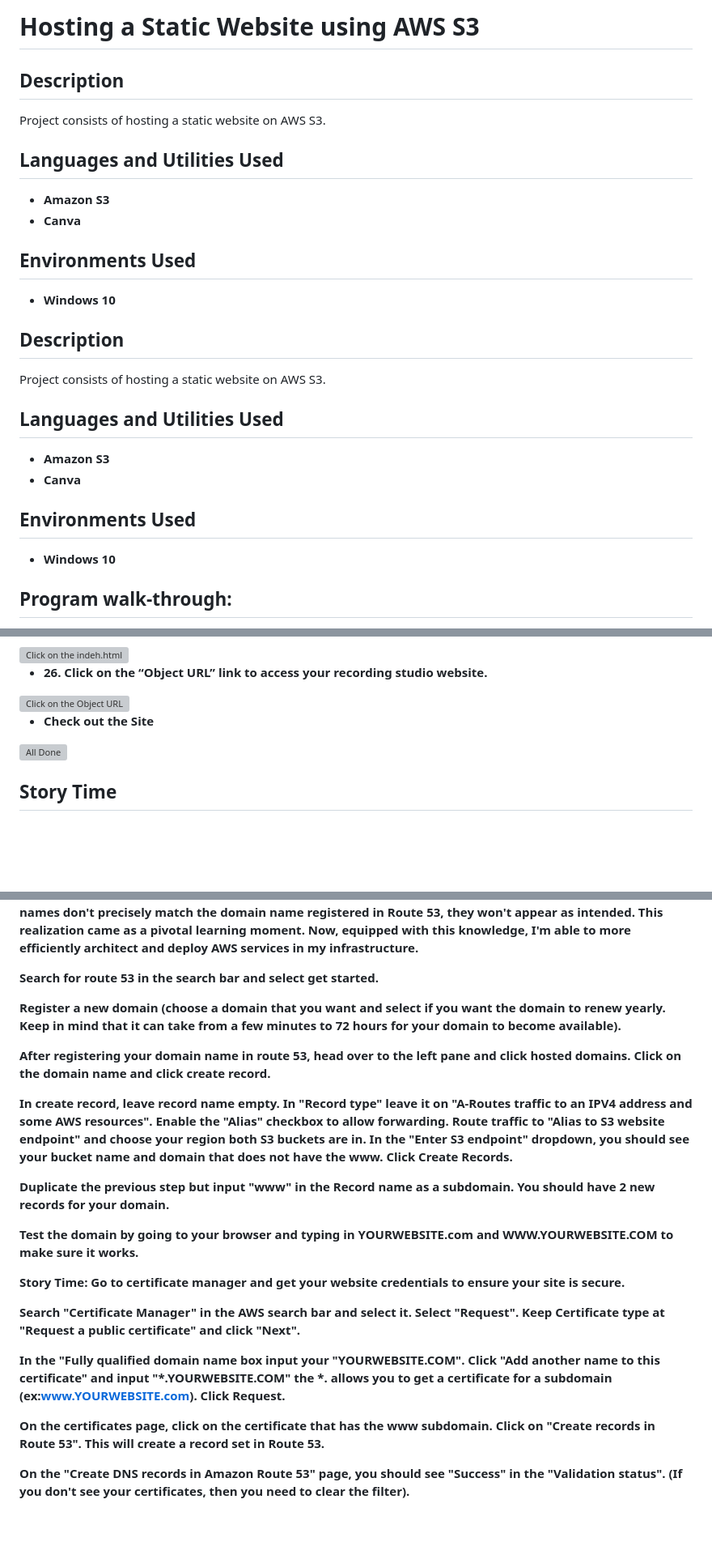
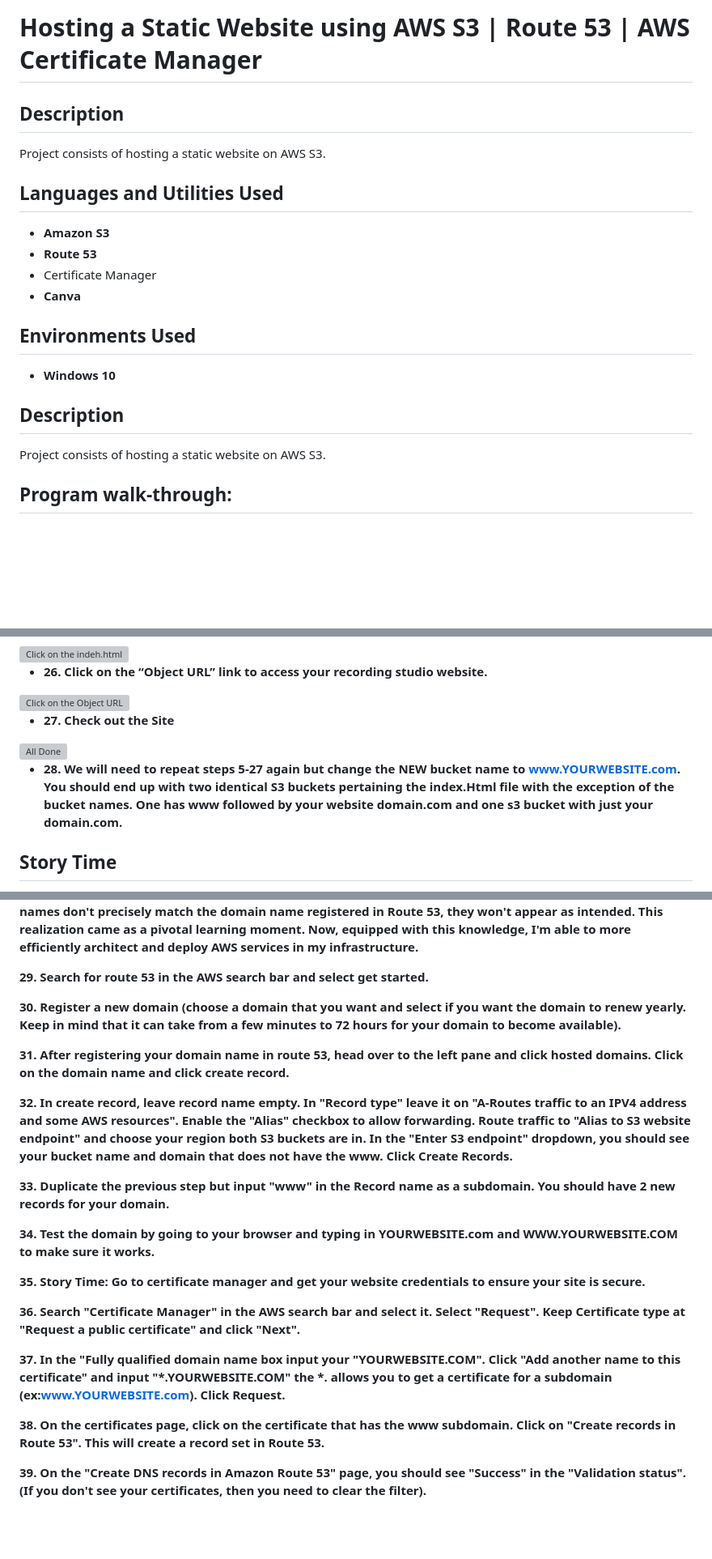
Before and after one commit to iamMichaelSmith/HostStaticWebsiteOnS3, a Markdown page: README.md, 3 parts joined by grey strips. Shown: that part at 81% size. GitHub-like rendering; blank space fills up the shorter version; grey boxes are pictures that could not be loaded.

```diff
--- a/README.md
+++ b/README.md
@@ -1,4 +1,4 @@
-<h1>Hosting a Static Website using AWS S3</h1>
+<h1>Hosting a Static Website using AWS S3 | Route 53 | AWS Certificate Manager</h1>
 
 <h2>Description</h2>
 Project consists of hosting a static website on AWS S3.
@@ -7,6 +7,8 @@ Project consists of hosting a static website on AWS S3.
 <h2>Languages and Utilities Used</h2>
 
 - <b>Amazon S3</b>
+- <b>Route 53</b>
+- </b>Certificate Manager</b>
 - <b>Canva</b>
 
 <h2>Environments Used </h2>
@@ -17,15 +19,6 @@ Project consists of hosting a static website on AWS S3.
 Project consists of hosting a static website on AWS S3.
 <br />
 
-
-<h2>Languages and Utilities Used</h2>
-
-- <b>Amazon S3</b>
-- <b>Canva</b>
-
-<h2>Environments Used </h2>
-
-- <b>Windows 10</b>
 
 <h2>Program walk-through:</h2>
 
@@ -135,9 +131,12 @@ Project consists of hosting a static website on AWS S3.
 
 <img src="https://i.imgur.com/XPInyVm.png" height="40%" width="40%" alt="Click on the Object URL "/>
 
-- <b> Check out the Site</b>
+- <b>27. Check out the Site</b>
 
 <img src="https://i.imgur.com/b8q6Dz4.png" height="40%" width="40%" alt="All Done"/>
+
+- <b>28. We will need to repeat steps 5-27 again but change the NEW bucket name to www.YOURWEBSITE.com. You should end up with two identical S3 buckets pertaining the index.Html file with the exception of the bucket names. One has www followed by your website domain.com and one s3 bucket with just your domain.com.
+
 
 <h2>Story Time</h2>
 <b>During the course of this project, I embarked on a journey to enhance the S3 Bucket-hosted website by linking it to a domain name I had registered earlier through Route 53. This endeavor led me to make some adjustments in my setup that, in hindsight, would have been beneficial to implement from the start, especially with the plan to use Route 53 as a DNS service.
@@ -148,37 +147,37 @@ Create Dual S3 Buckets: My approach would have been to establish two S3 buckets,
 This realization came as a pivotal learning moment. Now, equipped with this knowledge, I'm able to more efficiently architect and deploy AWS services in my infrastructure.</b>
 
 
-<b>Search for route 53 in the search bar and select get started.</b>
+<b>29. Search for route 53 in the AWS search bar and select get started.</b>
 
 
-<b>Register a new domain (choose a domain that you want and select if you want the domain to renew yearly. Keep in mind that it can take from a few minutes to 72 hours for your domain to become available).</b>
+<b>30. Register a new domain (choose a domain that you want and select if you want the domain to renew yearly. Keep in mind that it can take from a few minutes to 72 hours for your domain to become available).</b>
 
 
-<b>After registering your domain name in route 53, head over to the left pane and click hosted domains. Click on the domain name and click create record.</b>
+<b>31. After registering your domain name in route 53, head over to the left pane and click hosted domains. Click on the domain name and click create record.</b>
 
 
-<b>In create record, leave record name empty. In "Record type" leave it on "A-Routes traffic to an IPV4 address and some AWS resources". Enable the "Alias" checkbox to allow forwarding. Route traffic to "Alias to S3 website endpoint" and choose your region both S3 buckets are in. In the "Enter S3 endpoint" dropdown, you should see your bucket name and domain that does not have the www. Click Create Records.</b>
+<b>32. In create record, leave record name empty. In "Record type" leave it on "A-Routes traffic to an IPV4 address and some AWS resources". Enable the "Alias" checkbox to allow forwarding. Route traffic to "Alias to S3 website endpoint" and choose your region both S3 buckets are in. In the "Enter S3 endpoint" dropdown, you should see your bucket name and domain that does not have the www. Click Create Records.</b>
 
 
-<b>Duplicate the previous step but input "www" in the Record name as a subdomain. You should have 2 new records for your domain.</b>
+<b>33. Duplicate the previous step but input "www" in the Record name as a subdomain. You should have 2 new records for your domain.</b>
 
 
-<b>Test the domain by going to your browser and typing in YOURWEBSITE.com and WWW.YOURWEBSITE.COM to make sure it works.</b>
+<b>34. Test the domain by going to your browser and typing in YOURWEBSITE.com and WWW.YOURWEBSITE.COM to make sure it works.</b>
 
 
-<b>Story Time: Go to certificate manager and get your website credentials to ensure your site is secure.</b>
+<b>35. Story Time: Go to certificate manager and get your website credentials to ensure your site is secure.</b>
 
 
-<b>Search "Certificate Manager" in the AWS search bar and select it. Select "Request". Keep Certificate type at "Request a public certificate" and click "Next".</b>
+<b>36. Search "Certificate Manager" in the AWS search bar and select it. Select "Request". Keep Certificate type at "Request a public certificate" and click "Next".</b>
 
 
-<b>In the "Fully qualified domain name box input your "YOURWEBSITE.COM". Click "Add another name to this certificate" and input "*.YOURWEBSITE.COM" the *. allows you to get a certificate for a subdomain (ex:www.YOURWEBSITE.com). Click Request.</b>
+<b>37. In the "Fully qualified domain name box input your "YOURWEBSITE.COM". Click "Add another name to this certificate" and input "*.YOURWEBSITE.COM" the *. allows you to get a certificate for a subdomain (ex:www.YOURWEBSITE.com). Click Request.</b>
 
 
-<b>On the certificates page, click on the certificate that has the www subdomain. Click on "Create records in Route 53". This will create a record set in Route 53.</b>
+<b>38. On the certificates page, click on the certificate that has the www subdomain. Click on "Create records in Route 53". This will create a record set in Route 53.</b>
 
 
-<b>On the "Create DNS records in Amazon Route 53" page, you should see "Success" in the "Validation status". (If you don't see your certificates, then you need to clear the filter).</b>
+<b>39. On the "Create DNS records in Amazon Route 53" page, you should see "Success" in the "Validation status". (If you don't see your certificates, then you need to clear the filter).</b>
 
 
 
```
Also changed, not shown: other parts of README.md (+5 -2 lines).
